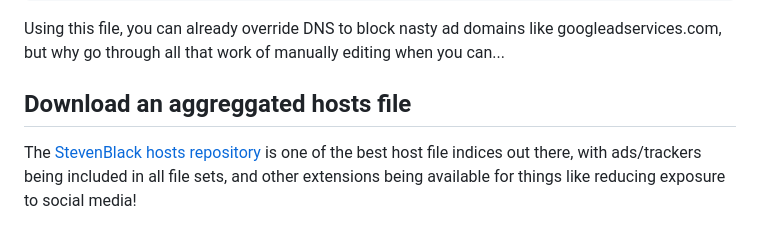
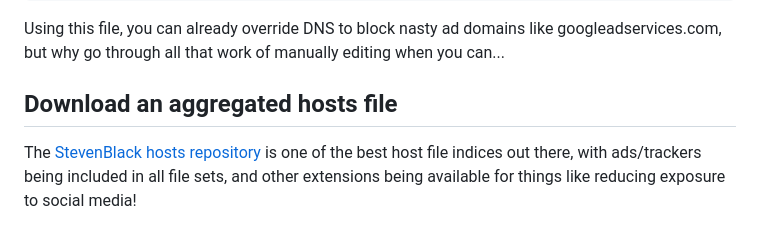
Before and after one commit to stuylinux/stuylinux.org, a Markdown page: _posts/hosts_firewall.md, the part around the change. Drawn GitHub-style.

Commit message:
Fix typo

```diff
--- a/_posts/hosts_firewall.md
+++ b/_posts/hosts_firewall.md
@@ -18,7 +18,7 @@ If you open up this file in your favorite text editor, you'll typically find som
 
 Using this file, you can already override DNS to block nasty ad domains like googleadservices.com, but why go through all that work of manually editing when you can...
 
-## Download an aggreggated hosts file
+## Download an aggregated hosts file
 
 The [StevenBlack hosts repository](https://github.com/StevenBlack/hosts) is one of the best host file indices out there, with ads/trackers being included in all file sets, and other extensions being available for things like reducing exposure to social media!
 
```
